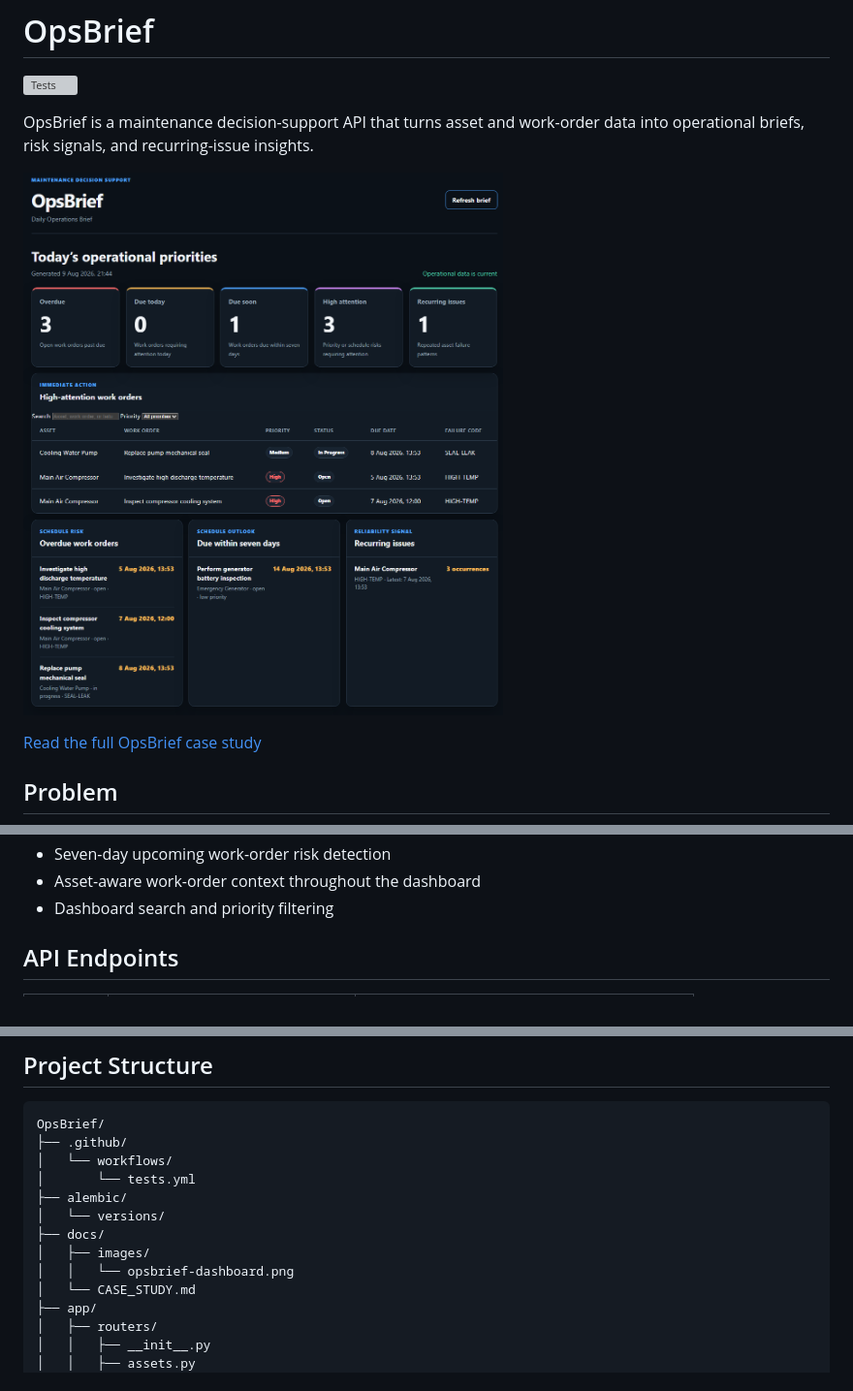
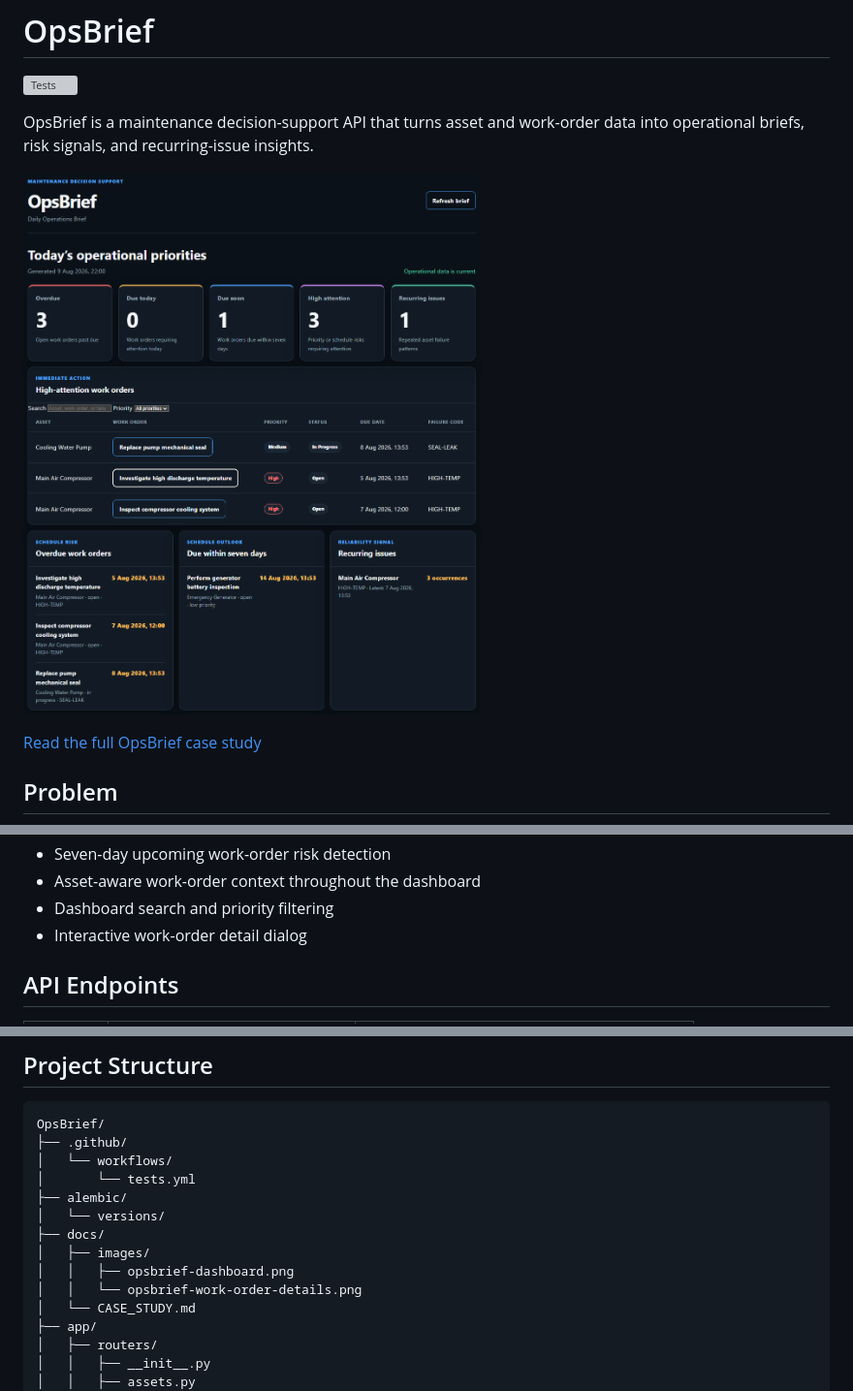
Before and after one commit to mhmd0x/OpsBrief, a Markdown page: README.md, 3 parts joined by grey strips. Shown at 97% size. Rendered like a GitHub page; pictures changed too: docs/images/opsbrief-dashboard.png; grey boxes are pictures that could not be loaded.

Commit message:
feat: add interactive work order details

```diff
--- a/README.md
+++ b/README.md
@@ -35,6 +35,7 @@ OpsBrief is being developed to surface what requires attention instead of only d
 - Seven-day upcoming work-order risk detection
 - Asset-aware work-order context throughout the dashboard
 - Dashboard search and priority filtering
+- Interactive work-order detail dialog
 
 ## API Endpoints
 
@@ -271,7 +272,8 @@ OpsBrief/
 │   └── versions/
 ├── docs/
 │   ├── images/
-│   │   └── opsbrief-dashboard.png
+│   │   ├── opsbrief-dashboard.png
+│   │   └── opsbrief-work-order-details.png
 │   └── CASE_STUDY.md
 ├── app/
 │   ├── routers/
```
Also changed, not shown: docs/CASE_STUDY.md (+4 -0 lines), docs/images/opsbrief-work-order-details.png (added), 4 other files.
